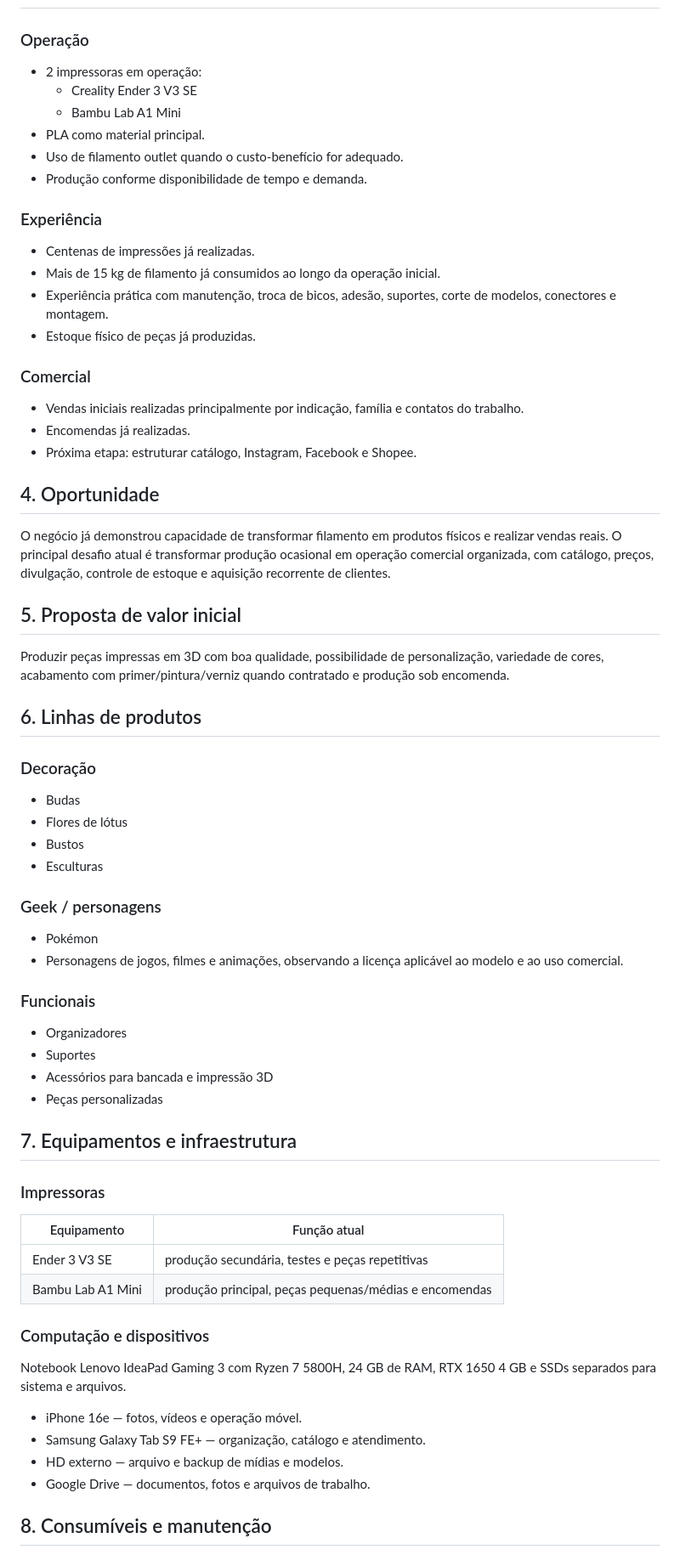
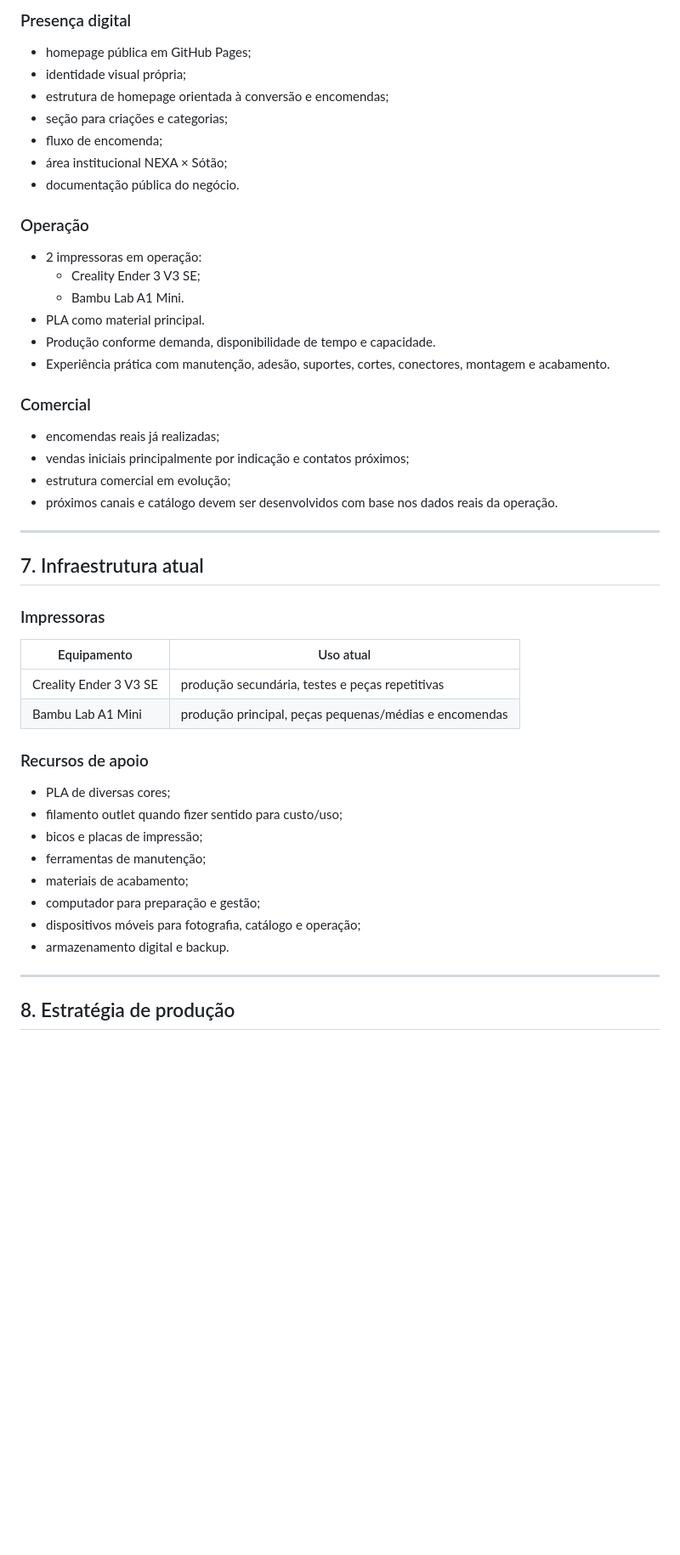
Before and after one commit to sayjinblackbelt/3D-Sotao, a Markdown page: README.md, the part around one of its changes. Shown at 85% size. Rendered like a GitHub page; blank space fills up the shorter version.

Commit message:
docs: alinhar README ao posicionamento e estado atual

```diff
--- a/README.md
+++ b/README.md
@@ -48,69 +159,52 @@ A marca nasceu da experiência prática de acumular dezenas de peças impressas
+### Presença digital
+
+- homepage pública em GitHub Pages;
+- identidade visual própria;
+- estrutura de homepage orientada à conversão e encomendas;
+- seção para criações e categorias;
+- fluxo de encomenda;
+- área institucional NEXA × Sótão;
+- documentação pública do negócio.
 
 ### Operação
 
 - 2 impressoras em operação:
-  - Creality Ender 3 V3 SE
-  - Bambu Lab A1 Mini
+  - Creality Ender 3 V3 SE;
+  - Bambu Lab A1 Mini.
 - PLA como material principal.
-- Uso de filamento outlet quando o custo-benefício for adequado.
-- Produção conforme disponibilidade de tempo e demanda.
-
-### Experiência
-
-- Centenas de impressões já realizadas.
-- Mais de 15 kg de filamento já consumidos ao longo da operação inicial.
-- Experiência prática com manutenção, troca de bicos, adesão, suportes, corte de modelos, conectores e montagem.
-- Estoque físico de peças já produzidas.
+- Produção conforme demanda, disponibilidade de tempo e capacidade.
+- Experiência prática com manutenção, adesão, suportes, cortes, conectores, montagem e acabamento.
 
 ### Comercial
 
-- Vendas iniciais realizadas principalmente por indicação, família e contatos do trabalho.
-- Encomendas já realizadas.
-- Próxima etapa: estruturar catálogo, Instagram, Facebook e Shopee.
+- encomendas reais já realizadas;
+- vendas iniciais principalmente por indicação e contatos próximos;
+- estrutura comercial em evolução;
+- próximos canais e catálogo devem ser desenvolvidos com base nos dados reais da operação.
 
-## 4. Oportunidade
+---
 
-O negócio já demonstrou capacidade de transformar filamento em produtos físicos e realizar vendas reais. O principal desafio atual é transformar produção ocasional em operação comercial organizada, com catálogo, preços, divulgação, controle de estoque e aquisição recorrente de clientes.
-
-## 5. Proposta de valor inicial
-
-Produzir peças impressas em 3D com boa qualidade, possibilidade de personalização, variedade de cores, acabamento com primer/pintura/verniz quando contratado e produção sob encomenda.
-
-## 6. Linhas de produtos
-
-### Decoração
-- Budas
-- Flores de lótus
-- Bustos
-- Esculturas
-
-### Geek / personagens
-- Pokémon
-- Personagens de jogos, filmes e animações, observando a licença aplicável ao modelo e ao uso comercial.
-
-### Funcionais
-- Organizadores
-- Suportes
-- Acessórios para bancada e impressão 3D
-- Peças personalizadas
-
-## 7. Equipamentos e infraestrutura
+## 7. Infraestrutura atual
 
 ### Impressoras
 
-| Equipamento | Função atual |
+| Equipamento | Uso atual |
 |---|---|
-| Ender 3 V3 SE | produção secundária, testes e peças repetitivas |
+| Creality Ender 3 V3 SE | produção secundária, testes e peças repetitivas |
 | Bambu Lab A1 Mini | produção principal, peças pequenas/médias e encomendas |
 
-### Computação e dispositivos
+### Recursos de apoio
 
-Notebook Lenovo IdeaPad Gaming 3 com Ryzen 7 5800H, 24 GB de RAM, RTX 1650 4 GB e SSDs separados para sistema e arquivos.
+- PLA de diversas cores;
+- filamento outlet quando fizer sentido para custo/uso;
+- bicos e placas de impressão;
+- ferramentas de manutenção;
+- materiais de acabamento;
+- computador para preparação e gestão;
+- dispositivos móveis para fotografia, catálogo e operação;
+- armazenamento digital e backup.
 
-- iPhone 16e — fotos, vídeos e operação móvel.
-- Samsung Galaxy Tab S9 FE+ — organização, catálogo e atendimento.
-- HD externo — arquivo e backup de mídias e modelos.
-- Google Drive — documentos, fotos e arquivos de trabalho.
+---
 
-## 8. Consumíveis e manutenção
+## 8. Estratégia de produção
 
```
Also changed, not shown: other parts of README.md (+260 -161 lines).
